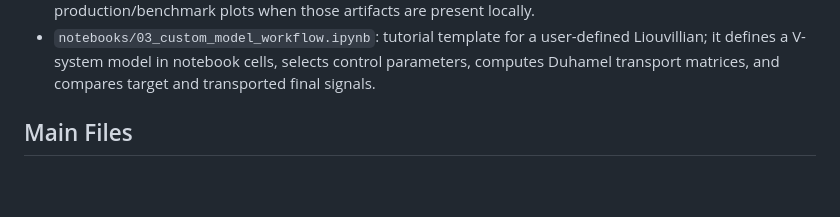
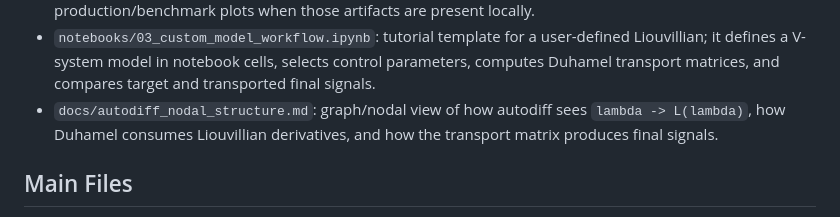
Before and after one commit to ebitnet65/Duhamel_Transport, a Markdown page: README.md, the part around the change. Drawn GitHub-style; blank space fills up the shorter version.

Commit message:
Document autodiff nodal structure

```diff
--- a/README.md
+++ b/README.md
@@ -28,6 +28,9 @@ The recommended collaborator entry points are:
   user-defined Liouvillian; it defines a V-system model in notebook cells,
   selects control parameters, computes Duhamel transport matrices, and compares
   target and transported final signals.
+- `docs/autodiff_nodal_structure.md`: graph/nodal view of how autodiff sees
+  `lambda -> L(lambda)`, how Duhamel consumes Liouvillian derivatives, and how
+  the transport matrix produces final signals.
 
 ## Main Files
 
```
Also changed, not shown: docs/autodiff_nodal_structure.md (added, +206 -0 lines).
